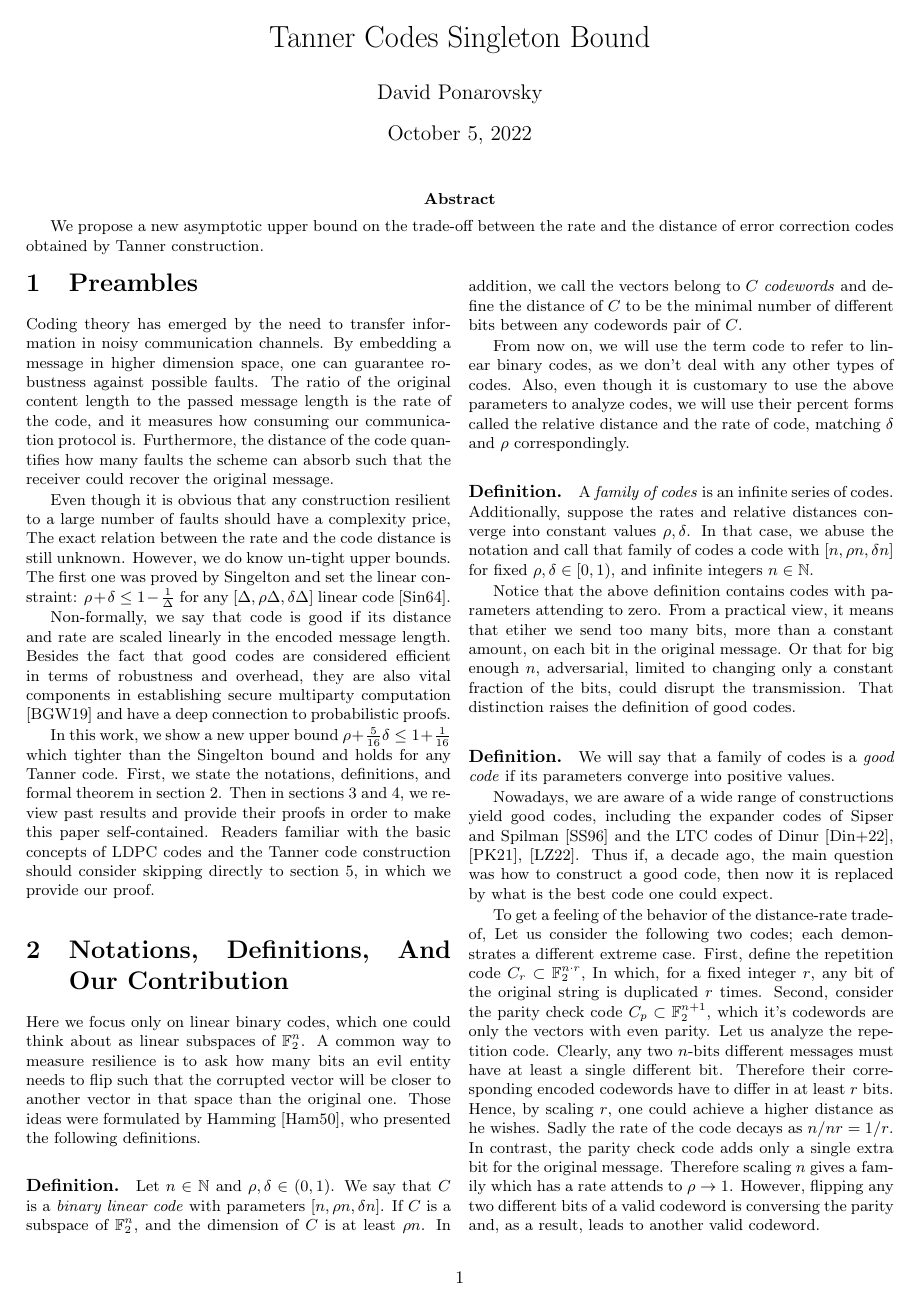
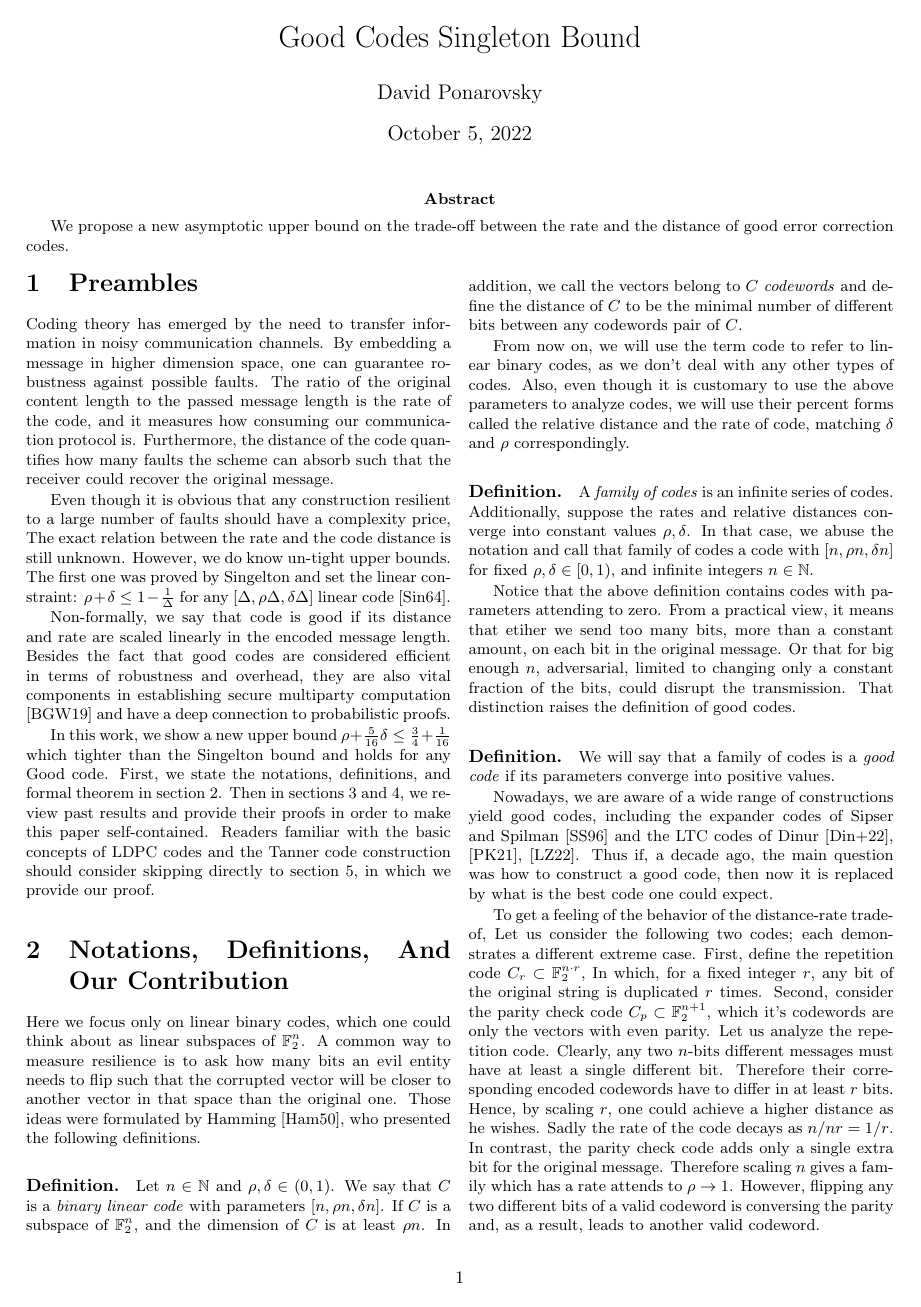
Before and after one commit to dudupo/Academic, a LaTeX document (projects/NLTES_project/rate-distance-bound.tex): page 1 of 2. The pictures show the PDF file projects/pdfs/rate-distance-bound.pdf that the author committed with the source.

Commit message:
compiling -Wed Oct  5 06:47:00 PM IDT 2022

```diff
--- a/projects/NLTES_project/rate-distance-bound.tex
+++ b/projects/NLTES_project/rate-distance-bound.tex
@@ -45,10 +46,10 @@
 \begin{document}
 
 
-\title{Tanner Codes Singleton Bound}
+\title{Good Codes Singleton Bound}
 \author{David Ponarovsky}
 \maketitle
-\abstract{ We propose a new asymptotic upper bound on the trade-off between the rate and the distance of error correction codes obtained by Tanner construction.  }
+\abstract{ We propose a new asymptotic upper bound on the trade-off between the rate and the distance of good error correction codes. }
 \begin{multicols*}{2}
   \section{Preambles}Coding theory has emerged by the need to transfer information in noisy communication channels. By embedding a message in higher dimension space, one can guarantee robustness against possible faults. The ratio of the original content length to the passed message length is the rate of the code, and it measures how consuming our communication protocol is. Furthermore, the distance of the code quantifies how many faults the scheme can absorb such that the receiver could recover the original message.
 
@@ -56,7 +57,7 @@
 
   Non-formally, we say that code is good if its distance and rate are scaled linearly in the encoded message length. Besides the fact that good codes are considered efficient in terms of robustness and overhead, they are also vital components in establishing secure multiparty computation \cite{MultiParty} and have a deep connection to probabilistic proofs.
 
-In this work, we show a new upper bound $\PonB $ which tighter than the Singelton bound and holds for any Tanner code. First, we state the notations, definitions, and formal theorem in section 2. Then in sections 3 and 4, we review past results and provide their proofs in order to make this paper self-contained. Readers familiar with the basic concepts of LDPC codes and the Tanner code construction should consider skipping directly to section 5, in which we provide our proof.
+In this work, we show a new upper bound $\PonB $ which tighter than the Singelton bound and holds for any Good code. First, we state the notations, definitions, and formal theorem in section 2. Then in sections 3 and 4, we review past results and provide their proofs in order to make this paper self-contained. Readers familiar with the basic concepts of LDPC codes and the Tanner code construction should consider skipping directly to section 5, in which we provide our proof.
 %Linear Error Correction Codes,
 \section{Notations, Definitions, And Our Contribution}
 Here we focus only on linear binary codes, which one could think about as linear subspaces of $\mathbb{F}_{2}^{n}$. A common way to measure resilience is to ask how many bits an evil entity needs to flip such that the corrupted vector will be closer to another vector in that space than the original one. Those ideas were formulated by Hamming \cite{Hamming}, who presented the following definitions.
```
Also changed, not shown: projects/pdfs/rate-distance-bound.pdf, projects/NLTES_project/rate-distance-bound.tex (3 more changed lines).
